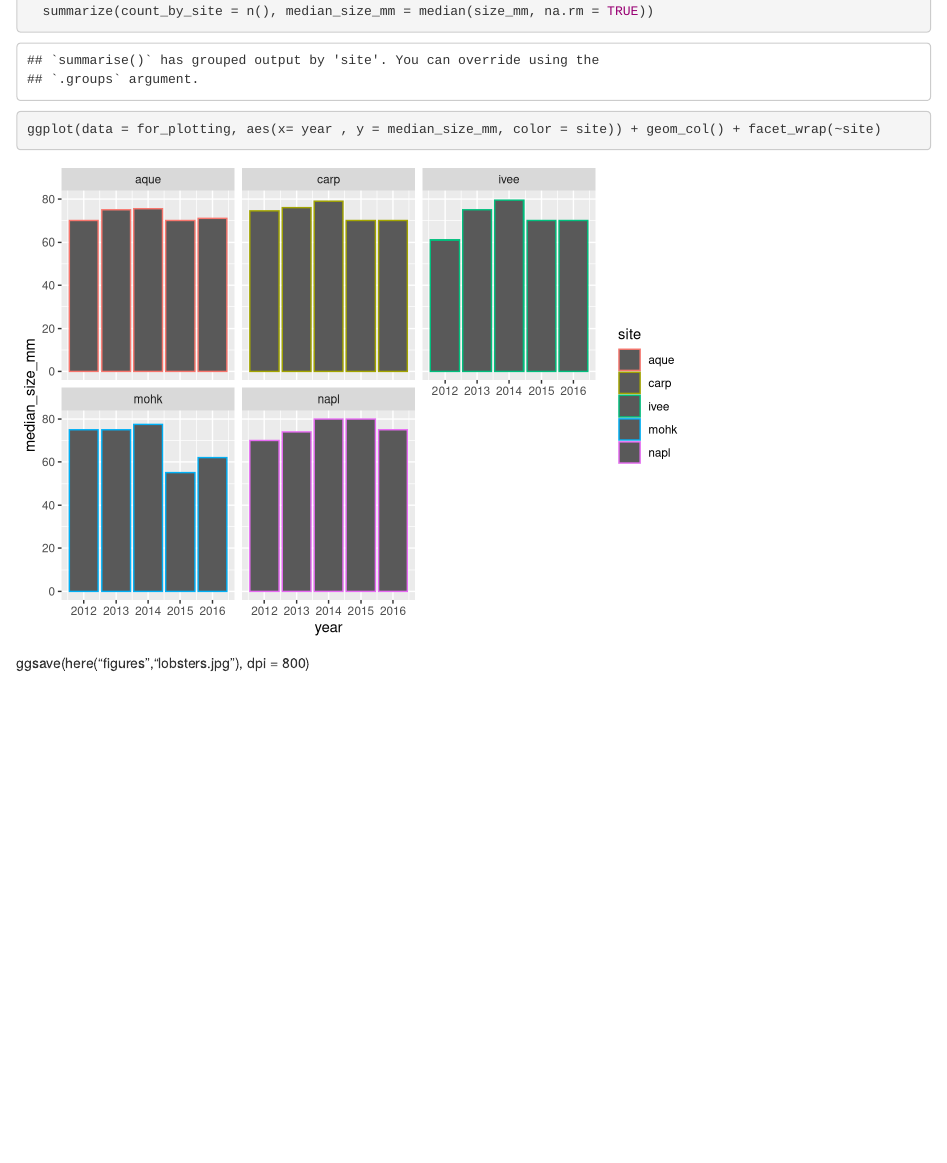
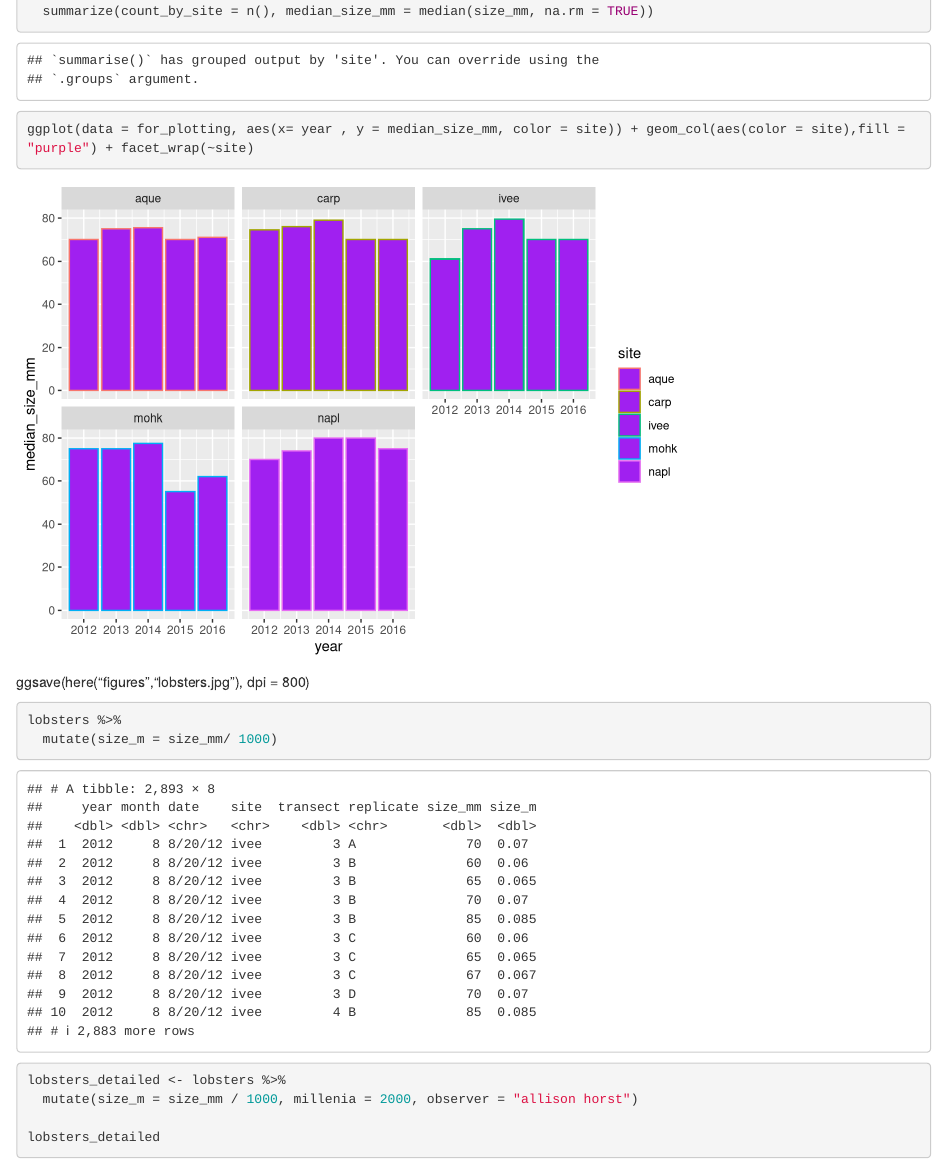
Before and after one commit to gokulpdileep/r_study, an R Markdown document (pivot.Rmd): the page in a window 1100 px wide, from 6080 px down. Rendered offline with R 4.5, knitr and Pandoc, with nearby package versions.

Commit message:
Pivot with graphs completed

````diff
--- a/pivot.Rmd
+++ b/pivot.Rmd
@@ -89,6 +89,17 @@ for_plotting <- lobsters %>%
   group_by(site, year) %>%
   summarize(count_by_site = n(), median_size_mm = median(size_mm, na.rm = TRUE))
 
-ggplot(data = for_plotting, aes(x= year , y = median_size_mm, color = site)) + geom_col() + facet_wrap(~site)
+ggplot(data = for_plotting, aes(x= year , y = median_size_mm, color = site)) + geom_col(aes(color = site),fill = "purple") + facet_wrap(~site)
 ```
 ggsave(here("figures","lobsters.jpg"), dpi = 800)
+
+
+```{r}
+lobsters %>%
+  mutate(size_m = size_mm/ 1000)
+```
+```{r}
+lobsters_detailed <- lobsters %>%
+  mutate(size_m = size_mm / 1000, millenia = 2000, observer = "allison horst")
+
+lobsters_detailed
````
Also changed, not shown: pivot.html, pivot.Rmd (6 more changed lines).
